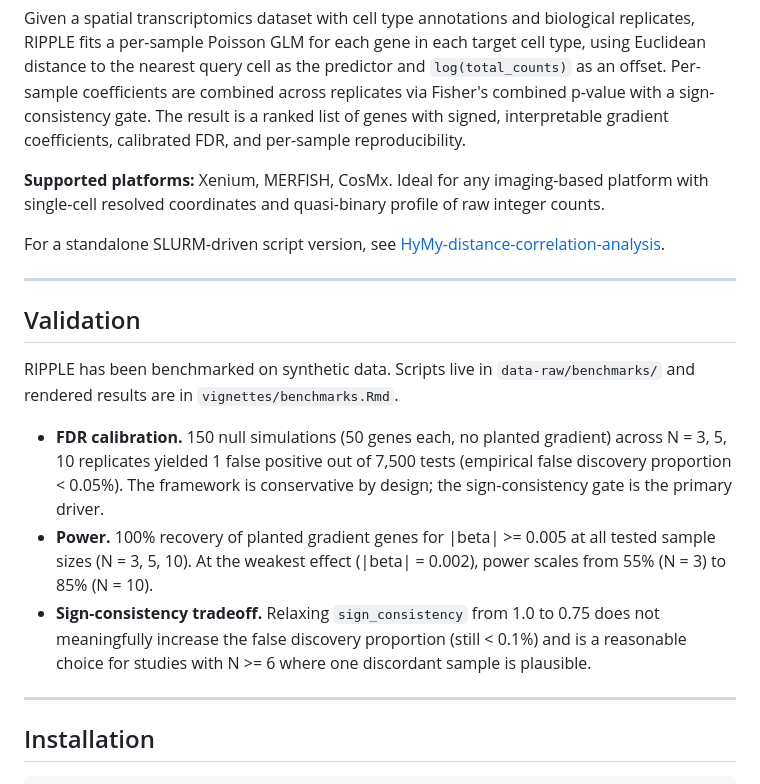
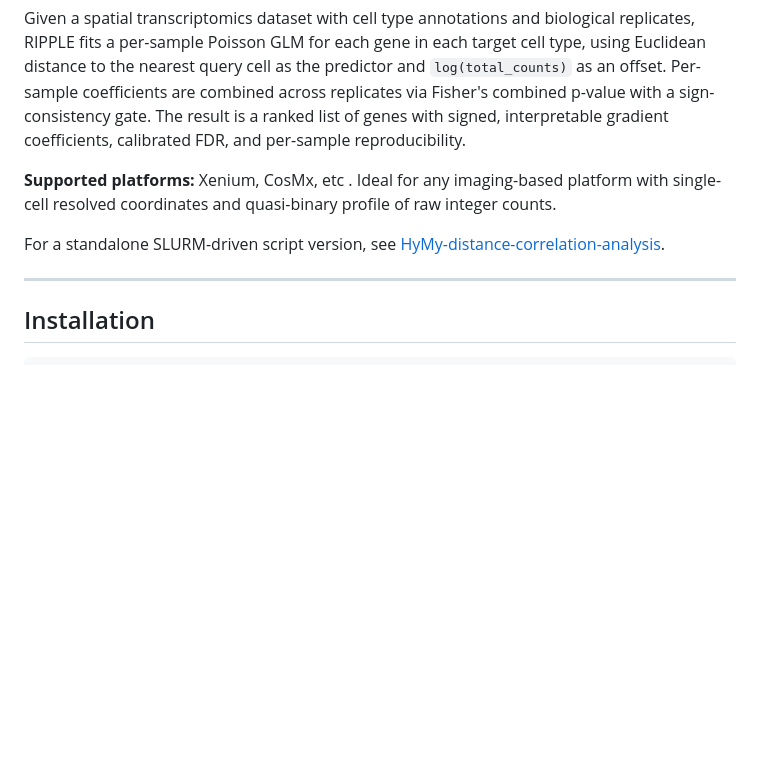
Before and after one commit to Maier-Lab/RIPPLE, a Markdown page: README.md, the part around the change. Drawn GitHub-style; blank space fills up the shorter version.

```diff
--- a/README.md
+++ b/README.md
@@ -21,19 +21,9 @@ RIPPLE is an R package that detects distance-dependent gene expression gradients
 
 Given a spatial transcriptomics dataset with cell type annotations and biological replicates, RIPPLE fits a per-sample Poisson GLM for each gene in each target cell type, using Euclidean distance to the nearest query cell as the predictor and `log(total_counts)` as an offset. Per-sample coefficients are combined across replicates via Fisher's combined p-value with a sign-consistency gate. The result is a ranked list of genes with signed, interpretable gradient coefficients, calibrated FDR, and per-sample reproducibility.
 
-**Supported platforms:** Xenium, MERFISH, CosMx. Ideal for any imaging-based platform with single-cell resolved coordinates and quasi-binary profile of raw integer counts.
+**Supported platforms:** Xenium, CosMx, etc . Ideal for any imaging-based platform with single-cell resolved coordinates and quasi-binary profile of raw integer counts.
 
 For a standalone SLURM-driven script version, see [HyMy-distance-correlation-analysis](https://github.com/CMangana/HyMy-distance-correlation-analysis).
-
----
-
-## Validation
-
-RIPPLE has been benchmarked on synthetic data. Scripts live in `data-raw/benchmarks/` and rendered results are in `vignettes/benchmarks.Rmd`.
-
-- **FDR calibration.** 150 null simulations (50 genes each, no planted gradient) across N = 3, 5, 10 replicates yielded 1 false positive out of 7,500 tests (empirical false discovery proportion < 0.05%). The framework is conservative by design; the sign-consistency gate is the primary driver.
-- **Power.** 100% recovery of planted gradient genes for |beta| >= 0.005 at all tested sample sizes (N = 3, 5, 10). At the weakest effect (|beta| = 0.002), power scales from 55% (N = 3) to 85% (N = 10).
-- **Sign-consistency tradeoff.** Relaxing `sign_consistency` from 1.0 to 0.75 does not meaningfully increase the false discovery proportion (still < 0.1%) and is a reasonable choice for studies with N >= 6 where one discordant sample is plausible.
 
 ---
 
```
